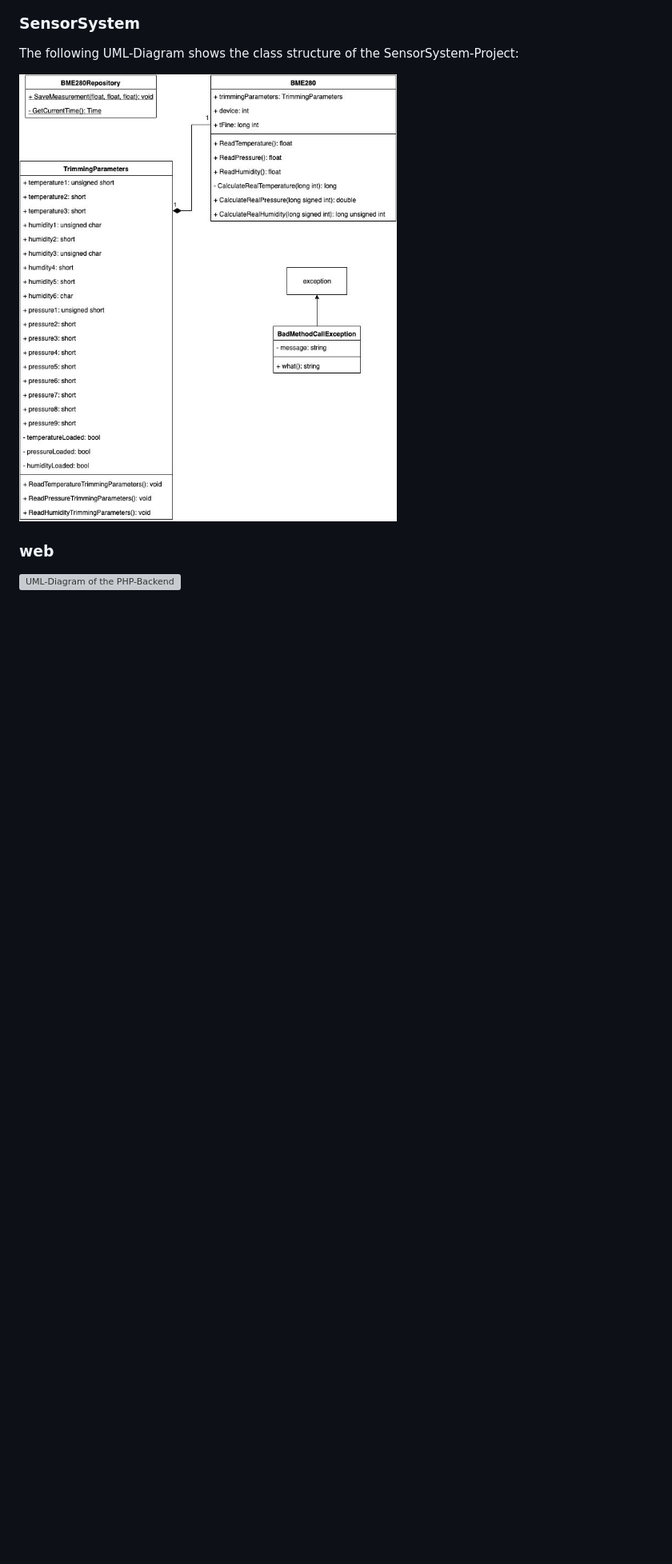
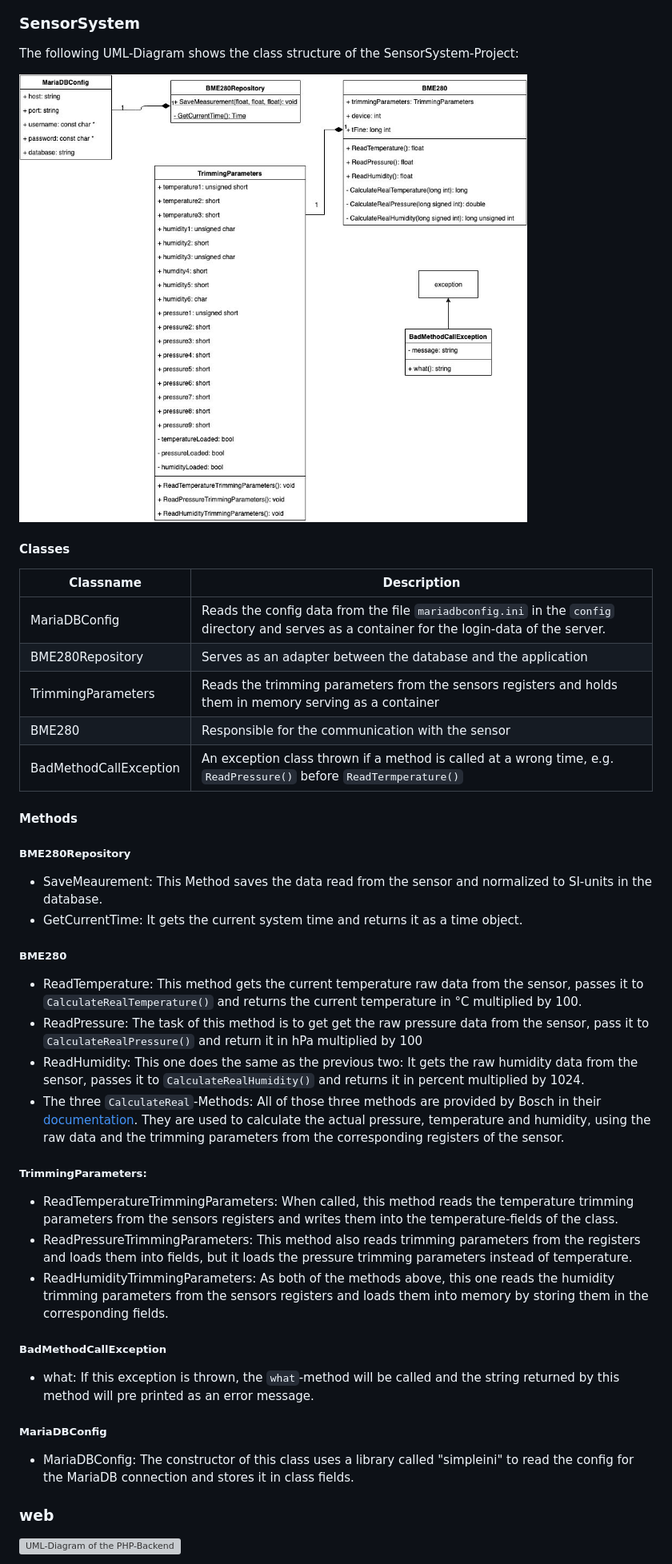
Before and after one commit to trimethylpentan/sensorsystem, a Markdown page: documentation/technical-documentation.md, the part around the change. Shown: that part at 80% size. Drawn GitHub-style; pictures changed too: documentation/images/uml-sensor.jpg; blank space fills up the shorter version; grey boxes are pictures that could not be loaded.

Commit message:
Klassenbeschreibungen unter 'Code structure', c++ UML Diagramm korrigiert

```diff
--- a/documentation/technical-documentation.md
+++ b/documentation/technical-documentation.md
@@ -104,6 +104,49 @@ To get an overview of the whole project, you can take a look at this dataflow-di
 The following UML-Diagram shows the class structure of the SensorSystem-Project:
 
 ![UML-Diagram of the SensorSystem](./images/uml-sensor.jpg)
+
+#### Classes
+
+|Classname|Description|
+|---------|-----------|
+|MariaDBConfig|Reads the config data from the file `mariadbconfig.ini` in the `config` directory and serves as a container for the login-data of the server.|
+|BME280Repository|Serves as an adapter between the database and the application|
+|TrimmingParameters|Reads the trimming parameters from the sensors registers and holds them in memory serving as a container|
+|BME280|Responsible for the communication with the sensor|
+|BadMethodCallException|An exception class thrown if a method is called at a wrong time, e.g. `ReadPressure()` before `ReadTermperature()`|
+
+#### Methods
+
+##### BME280Repository
+- SaveMeaurement: This Method saves the data read from the sensor and normalized to SI-units in the database.
+- GetCurrentTime: It gets the current system time and returns it as a time object.
+
+
+##### BME280
+- ReadTemperature: This method gets the current temperature raw data from the sensor, passes it to `CalculateRealTemperature()`
+and returns the current temperature in °C multiplied by 100.
+- ReadPressure: The task of this method is to get get the raw pressure data from the sensor, pass it to `CalculateRealPressure()`
+and return it in hPa multiplied by 100
+- ReadHumidity: This one does the same as the previous two: It gets the raw humidity data from the sensor, passes it to `CalculateRealHumidity()`
+and returns it in percent multiplied by 1024.
+- The three `CalculateReal`-Methods: All of those three methods are provided by Bosch in their [documentation](https://www.bosch-sensortec.com/media/boschsensortec/downloads/environmental_sensors_2/humidity_sensors_1/bme280/bst-bme280-ds002.pdf).
+They are used to calculate the actual pressure, temperature and humidity, using the raw data and the trimming parameters from the corresponding
+registers of the sensor.
+
+##### TrimmingParameters:
+- ReadTemperatureTrimmingParameters: When called, this method reads the temperature trimming parameters from the sensors registers
+and writes them into the temperature-fields of the class.
+- ReadPressureTrimmingParameters: This method also reads trimming parameters from the registers and loads them into fields, but it loads the
+pressure trimming parameters instead of temperature.
+- ReadHumidityTrimmingParameters: As both of the methods above, this one reads the humidity trimming parameters from the sensors registers
+and loads them into memory by storing them in the corresponding fields.
+
+##### BadMethodCallException
+- what: If this exception is thrown, the `what`-method will be called and the string returned by this method will pre printed as an error message.
+
+##### MariaDBConfig
+- MariaDBConfig: The constructor of this class uses a library called "simpleini" to read the config for the MariaDB connection
+and stores it in class fields.
 
 ### web
 
```
